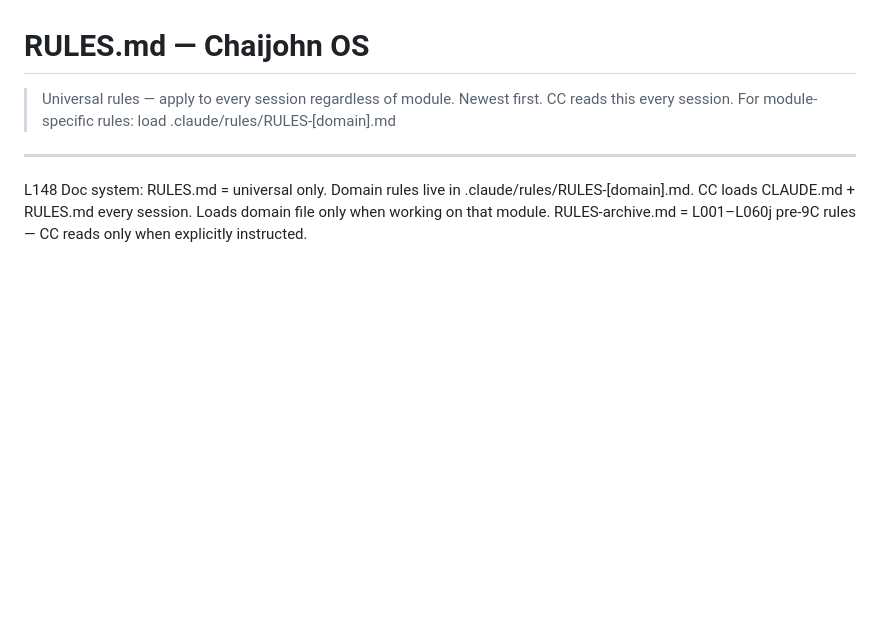
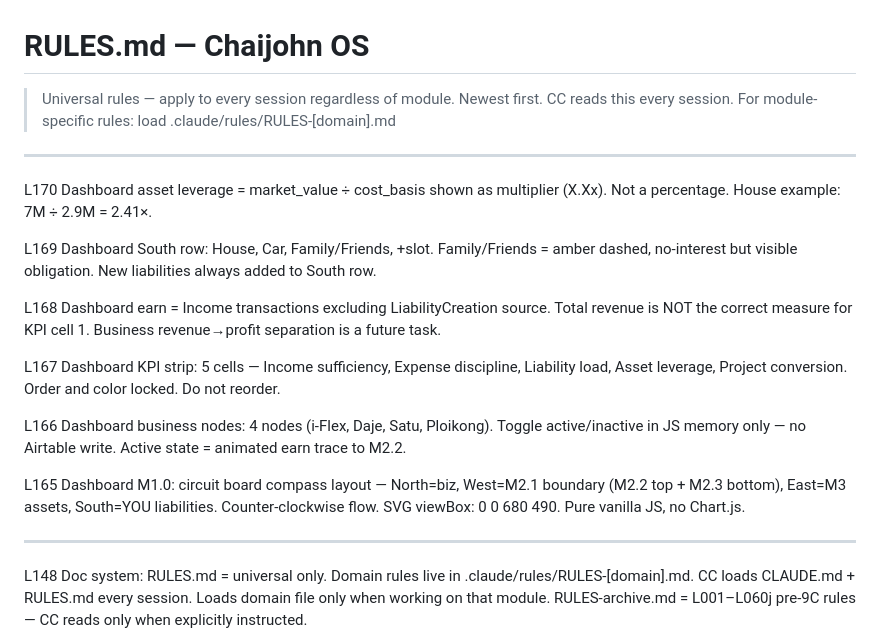
Before and after one commit to Csmittee/chaijohn-personal, a Markdown page: RULES.md, the part around the change. GitHub-like rendering; blank space fills up the shorter version.

Commit message:
docs: RULES L165-L170 dashboard circuit rules + prompt archive

```diff
--- a/RULES.md
+++ b/RULES.md
@@ -2,6 +2,28 @@
 > Universal rules — apply to every session regardless of module.
 > Newest first. CC reads this every session.
 > For module-specific rules: load .claude/rules/RULES-[domain].md
+
+---
+
+L170  Dashboard asset leverage = market_value ÷ cost_basis shown as multiplier (X.Xx).
+      Not a percentage. House example: 7M ÷ 2.9M = 2.41×.
+
+L169  Dashboard South row: House, Car, Family/Friends, +slot. Family/Friends = amber dashed,
+      no-interest but visible obligation. New liabilities always added to South row.
+
+L168  Dashboard earn = Income transactions excluding LiabilityCreation source.
+      Total revenue is NOT the correct measure for KPI cell 1. Business revenue→profit
+      separation is a future task.
+
+L167  Dashboard KPI strip: 5 cells — Income sufficiency, Expense discipline, Liability load,
+      Asset leverage, Project conversion. Order and color locked. Do not reorder.
+
+L166  Dashboard business nodes: 4 nodes (i-Flex, Daje, Satu, Ploikong). Toggle active/inactive
+      in JS memory only — no Airtable write. Active state = animated earn trace to M2.2.
+
+L165  Dashboard M1.0: circuit board compass layout — North=biz, West=M2.1 boundary
+      (M2.2 top + M2.3 bottom), East=M3 assets, South=YOU liabilities. Counter-clockwise flow.
+      SVG viewBox: 0 0 680 490. Pure vanilla JS, no Chart.js.
 
 ---
 
```
Also changed, not shown: docs/prompts/CC_PROMPT_feat-dashboard-circuit-M1.md (added, +13 -0 lines).
